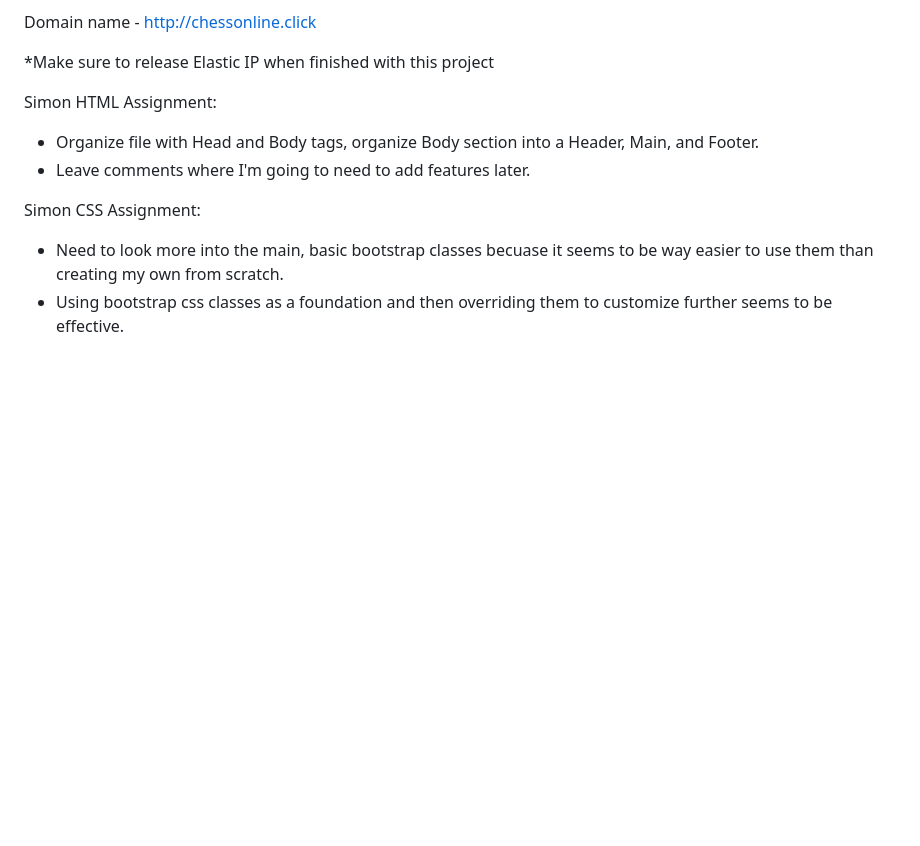
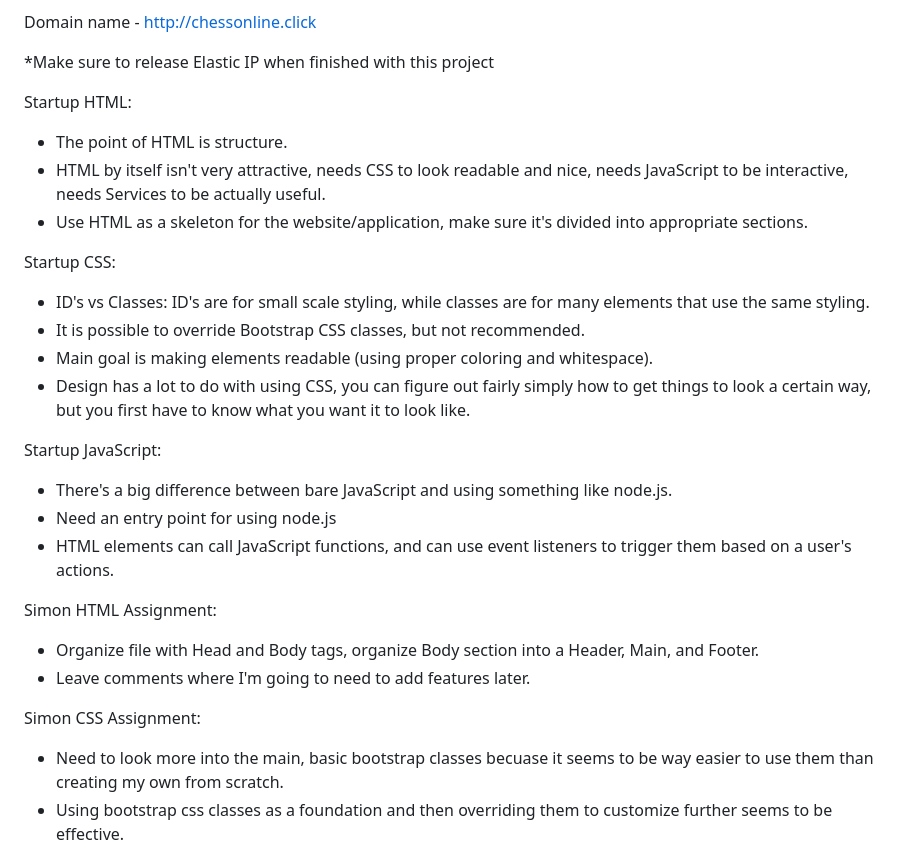
Before and after one commit to jareddwilson32/startup, a Markdown page: README.md, the part around the change. GitHub-like rendering; blank space fills up the shorter version.

```diff
--- a/README.md
+++ b/README.md
@@ -18,6 +18,22 @@ IP address of server - http://3.13.33.59/
 Domain name - http://chessonline.click
 
 *Make sure to release Elastic IP when finished with this project
+
+Startup HTML:
+- The point of HTML is structure.
+- HTML by itself isn't very attractive, needs CSS to look readable and nice, needs JavaScript to be interactive, needs Services to be actually useful.
+- Use HTML as a skeleton for the website/application, make sure it's divided into appropriate sections.
+
+Startup CSS:
+- ID's vs Classes: ID's are for small scale styling, while classes are for many elements that use the same styling.
+- It is possible to override Bootstrap CSS classes, but not recommended.
+- Main goal is making elements readable (using proper coloring and whitespace).
+- Design has a lot to do with using CSS, you can figure out fairly simply how to get things to look a certain way, but you first have to know what you want it to look like.
+
+Startup JavaScript:
+- There's a big difference between bare JavaScript and using something like node.js.
+- Need an entry point for using node.js
+- HTML elements can call JavaScript functions, and can use event listeners to trigger them based on a user's actions.
 
 Simon HTML Assignment:
 - Organize file with Head and Body tags, organize Body section into a Header, Main, and Footer.
```
